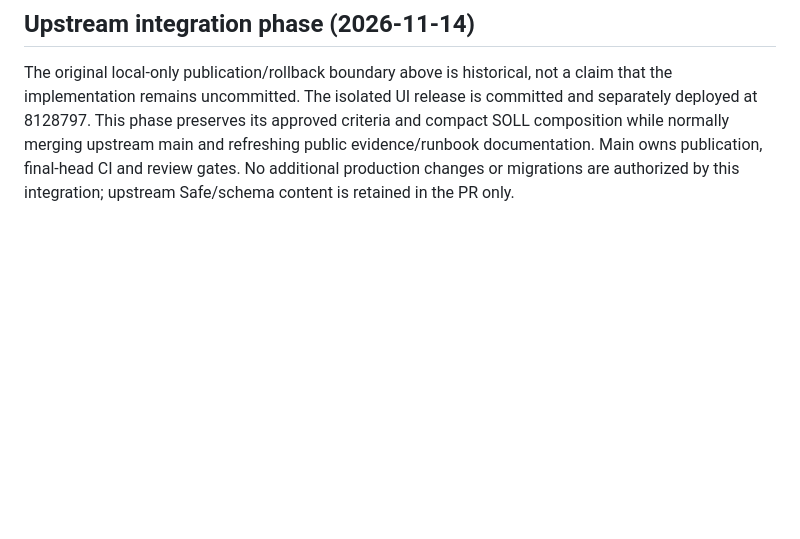
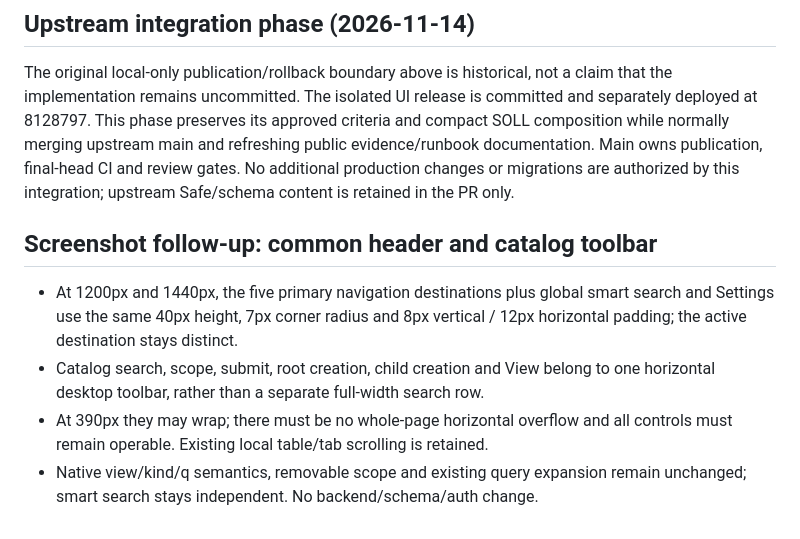
Before and after one commit to reisball/blockwart, a Markdown page: docs/ux-v5/PRD.md, the part around the change. Rendered like a GitHub page; blank space fills up the shorter version.

```diff
--- a/docs/ux-v5/PRD.md
+++ b/docs/ux-v5/PRD.md
@@ -57,3 +57,16 @@ criteria and compact SOLL composition while normally merging upstream main and
 refreshing public evidence/runbook documentation. Main owns publication, final-head
 CI and review gates. No additional production changes or migrations are authorized
 by this integration; upstream Safe/schema content is retained in the PR only.
+
+
+## Screenshot follow-up: common header and catalog toolbar
+
+- At 1200px and 1440px, the five primary navigation destinations plus global
+  smart search and Settings use the same 40px height, 7px corner radius and
+  8px vertical / 12px horizontal padding; the active destination stays distinct.
+- Catalog search, scope, submit, root creation, child creation and View belong
+  to one horizontal desktop toolbar, rather than a separate full-width search row.
+- At 390px they may wrap; there must be no whole-page horizontal overflow and
+  all controls must remain operable. Existing local table/tab scrolling is retained.
+- Native view/kind/q semantics, removable scope and existing query expansion
+  remain unchanged; smart search stays independent. No backend/schema/auth change.
```
Also changed, not shown: docs/ux-v5/ACCEPTANCE.md (+25 -3 lines), docs/ux-v5/DEPLOYMENT.md (+12 -0 lines).
